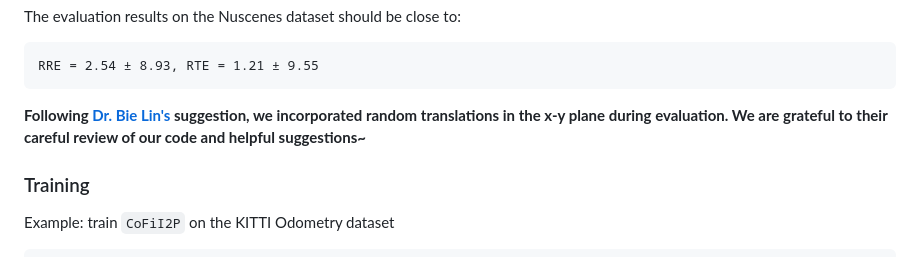
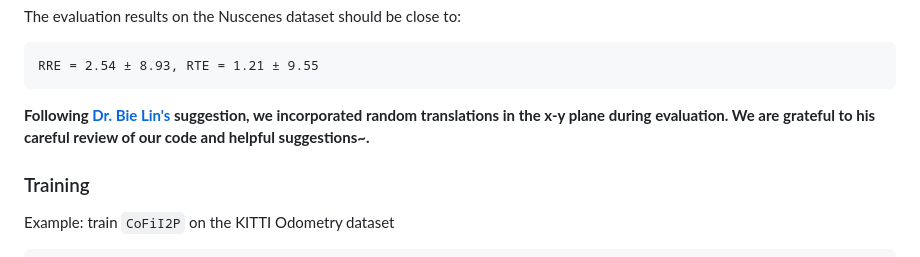
Before and after one commit to WHU-USI3DV/CoFiI2P, a Markdown page: README.md, the part around the change. Drawn GitHub-style.

````diff
--- a/README.md
+++ b/README.md
@@ -82,7 +82,7 @@ The evaluation results on the Nuscenes dataset should be close to:
 ```
 RRE = 2.54 ± 8.93, RTE = 1.21 ± 9.55
 ```
-**Following [Dr. Bie Lin's](https://www.researchgate.net/profile/Lin-Bie/research) suggestion, we incorporated random translations in the x-y plane during evaluation. We are grateful to their careful review of our code and helpful suggestions~**
+**Following [Dr. Bie Lin's](https://www.researchgate.net/profile/Lin-Bie/research) suggestion, we incorporated random translations in the x-y plane during evaluation. We are grateful to his careful review of our code and helpful suggestions~.**
 
 ### Training
 Example: train ```CoFiI2P``` on the KITTI Odometry dataset
````
